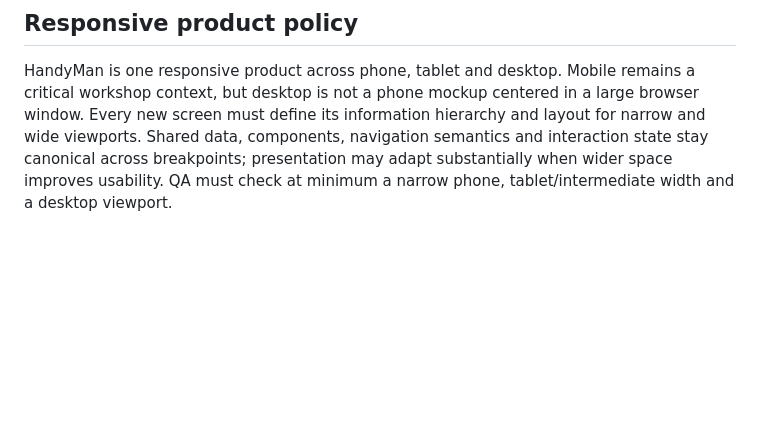
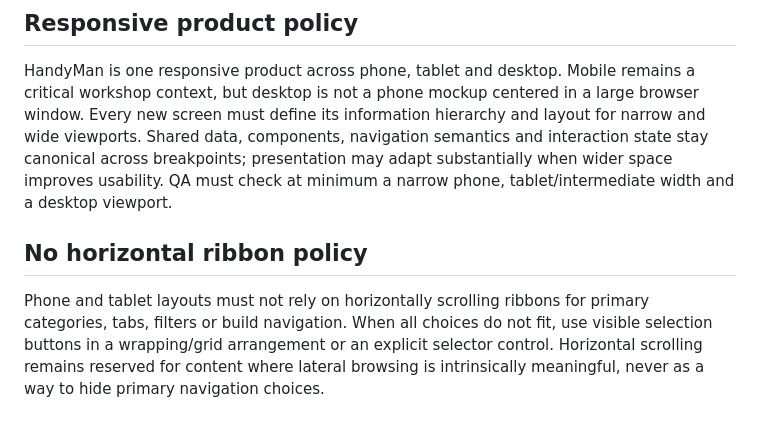
Before and after one commit to wanderwerkhoven-afk/HandyMan, a Markdown page: AGENTS.md, the part around the change. Drawn GitHub-style; blank space fills up the shorter version.

Commit message:
docs: prohibit horizontal navigation ribbons on phone and tablet

```diff
--- a/AGENTS.md
+++ b/AGENTS.md
@@ -105,3 +105,7 @@ Research output must retain clickable source URLs and per-project hero-image URL
 ## Responsive product policy
 
 HandyMan is one responsive product across phone, tablet and desktop. Mobile remains a critical workshop context, but desktop is not a phone mockup centered in a large browser window. Every new screen must define its information hierarchy and layout for narrow and wide viewports. Shared data, components, navigation semantics and interaction state stay canonical across breakpoints; presentation may adapt substantially when wider space improves usability. QA must check at minimum a narrow phone, tablet/intermediate width and a desktop viewport.
+
+## No horizontal ribbon policy
+
+Phone and tablet layouts must not rely on horizontally scrolling ribbons for primary categories, tabs, filters or build navigation. When all choices do not fit, use visible selection buttons in a wrapping/grid arrangement or an explicit selector control. Horizontal scrolling remains reserved for content where lateral browsing is intrinsically meaningful, never as a way to hide primary navigation choices.
```
